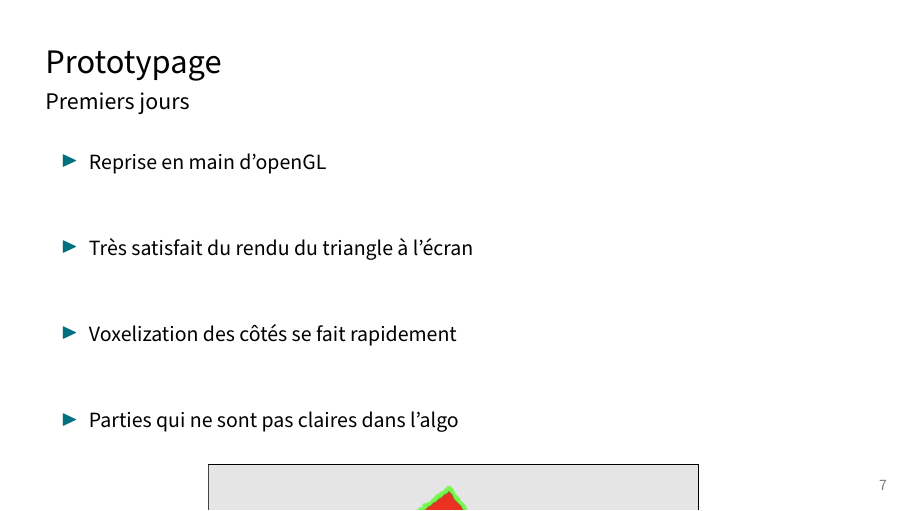
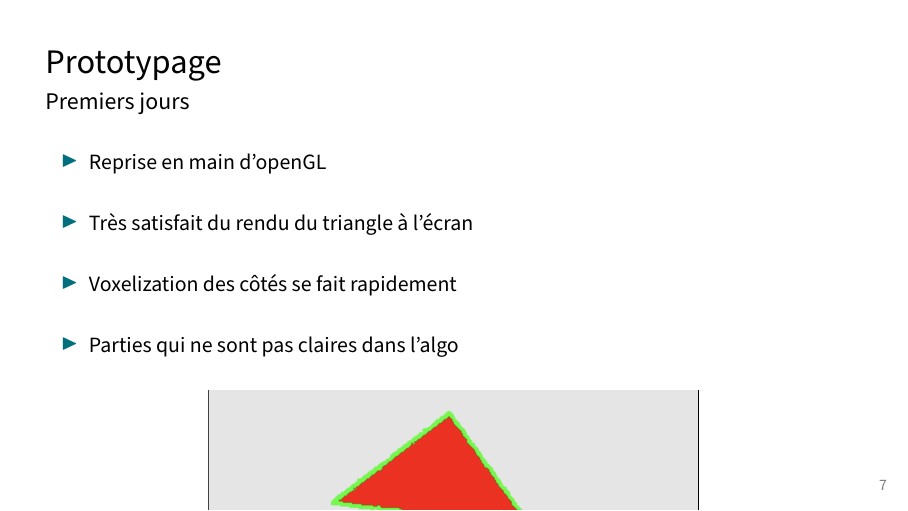
Before and after one commit to francoispalma/Mapare-EVUPOS, LaTeX slides (Presentation/main.tex, which reads Presentation/frames.tex): page 11 of 18. Compiled offline with pdfLaTeX.

Commit message:
adds some chnages

```diff
--- a/Presentation/frames.tex
+++ b/Presentation/frames.tex
@@ -112,22 +112,23 @@
   \begin{itemize}
     \item Reprise en main d'openGL
   \end{itemize}
-  \hfill
+  \vspace{0.3cm}
   \begin{itemize}
     \item Très satisfait du rendu du triangle à l'écran
   \end{itemize}
-  \hfill
+  \vspace{0.3cm}
   \begin{itemize}
     \item Voxelization des côtés se fait rapidement
   \end{itemize}
-  \hfill
+  \vspace{0.3cm}
   \begin{itemize}
     \item Parties qui ne sont pas claires dans l'algo
   \end{itemize}
-  \hfill
+  \vspace{0.2cm}
   \begin{figure}
         \begin{subfigure}{0.6\textwidth}
           \frame{\includegraphics[width=\textwidth]{resources/voxelization_edge.png}}
+          \caption*{Voxelization des côtés}
         \end{subfigure}
       \end{figure}
 \end{frame}
```
